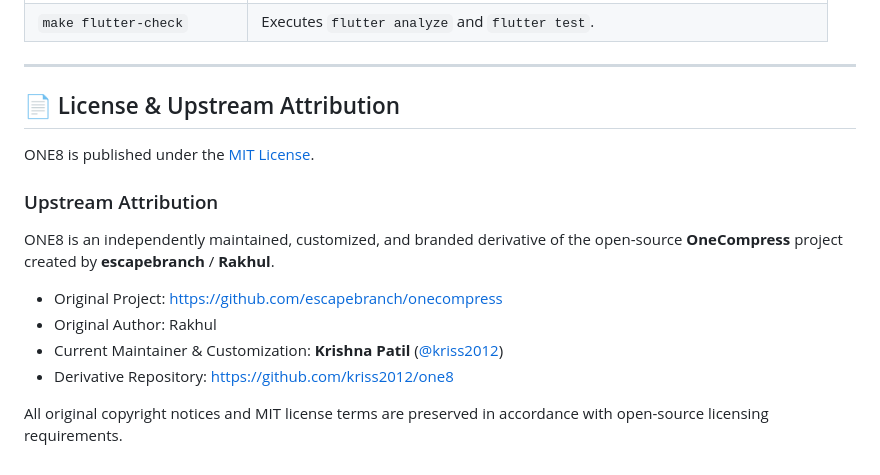
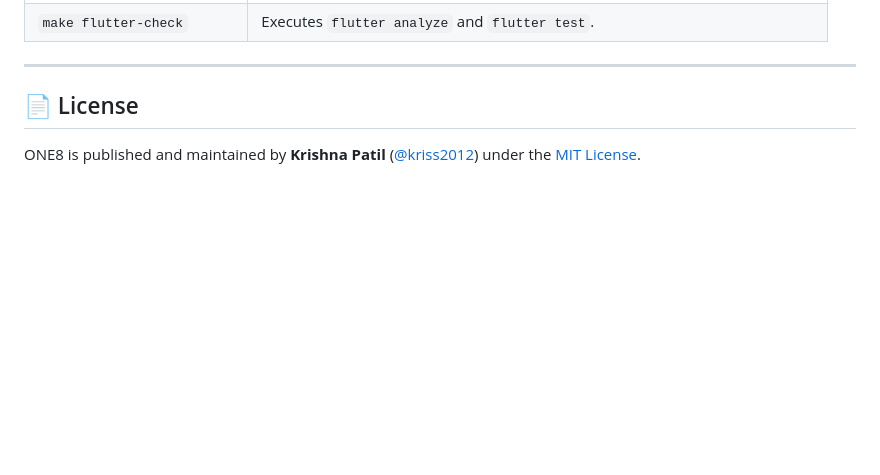
Before and after one commit to kriss2012/one8, a Markdown page: README.md, the part around the change. Drawn GitHub-style; blank space fills up the shorter version.

```diff
--- a/README.md
+++ b/README.md
@@ -168,17 +168,6 @@ make rust-engine-check
 
 ---
 
-## 📄 License & Upstream Attribution
+## 📄 License
 
-ONE8 is published under the [MIT License](LICENSE).
-
-### Upstream Attribution
-
-ONE8 is an independently maintained, customized, and branded derivative of the open-source **OneCompress** project created by **escapebranch** / **Rakhul**.
-
-- Original Project: [https://github.com/escapebranch/onecompress](https://github.com/escapebranch/onecompress)
-- Original Author: Rakhul
-- Current Maintainer & Customization: **Krishna Patil** ([@kriss2012](https://github.com/kriss2012))
-- Derivative Repository: [https://github.com/kriss2012/one8](https://github.com/kriss2012/one8)
-
-All original copyright notices and MIT license terms are preserved in accordance with open-source licensing requirements.
+ONE8 is published and maintained by **Krishna Patil** ([@kriss2012](https://github.com/kriss2012)) under the [MIT License](LICENSE).
```
